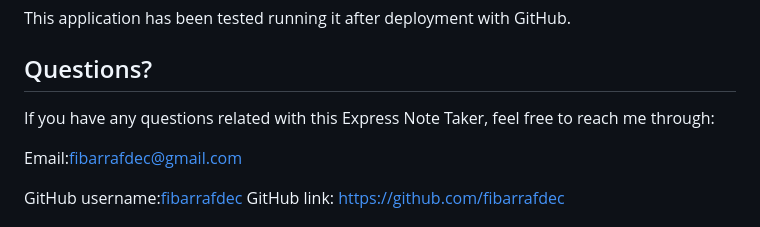
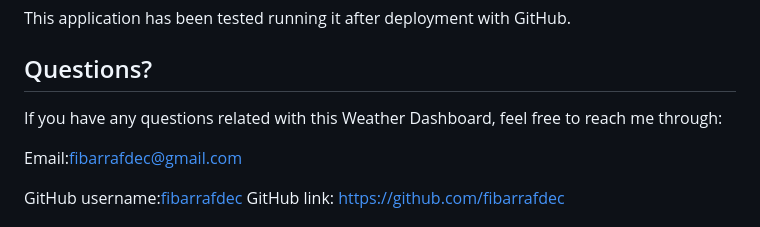
Before and after one commit to fibarrafdec/Weather-Dashboard, a Markdown page: README.md, the part around the change. GitHub-like rendering.

```diff
--- a/README.md
+++ b/README.md
@@ -87,7 +87,7 @@ This application has been tested running it after deployment with GitHub.
 
 ## Questions?
 
-If you have any questions related with this Express Note Taker, feel free to reach me through:
+If you have any questions related with this Weather Dashboard, feel free to reach me through:
 
 Email:[fibarrafdec@gmail.com](fibarrafdec@gmail.com)
 
```
